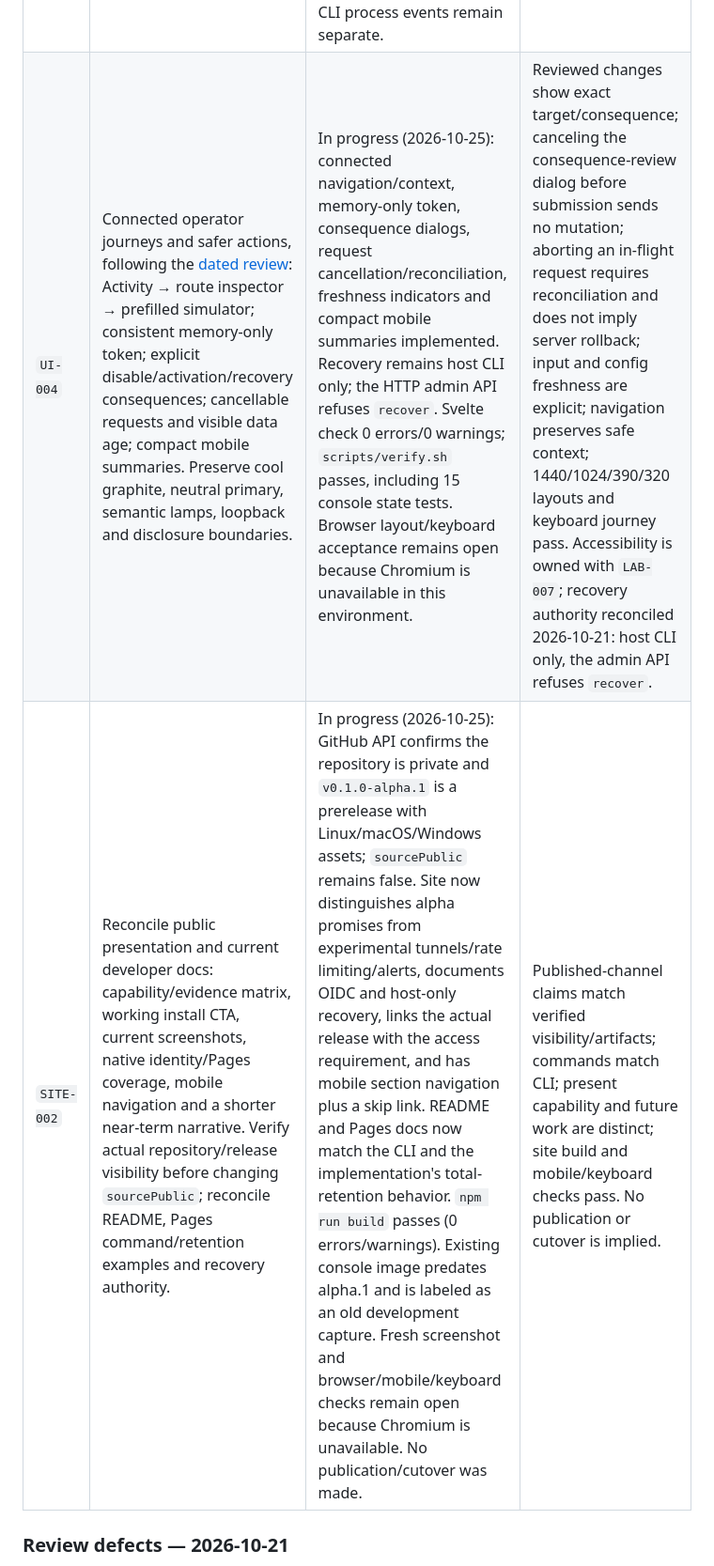
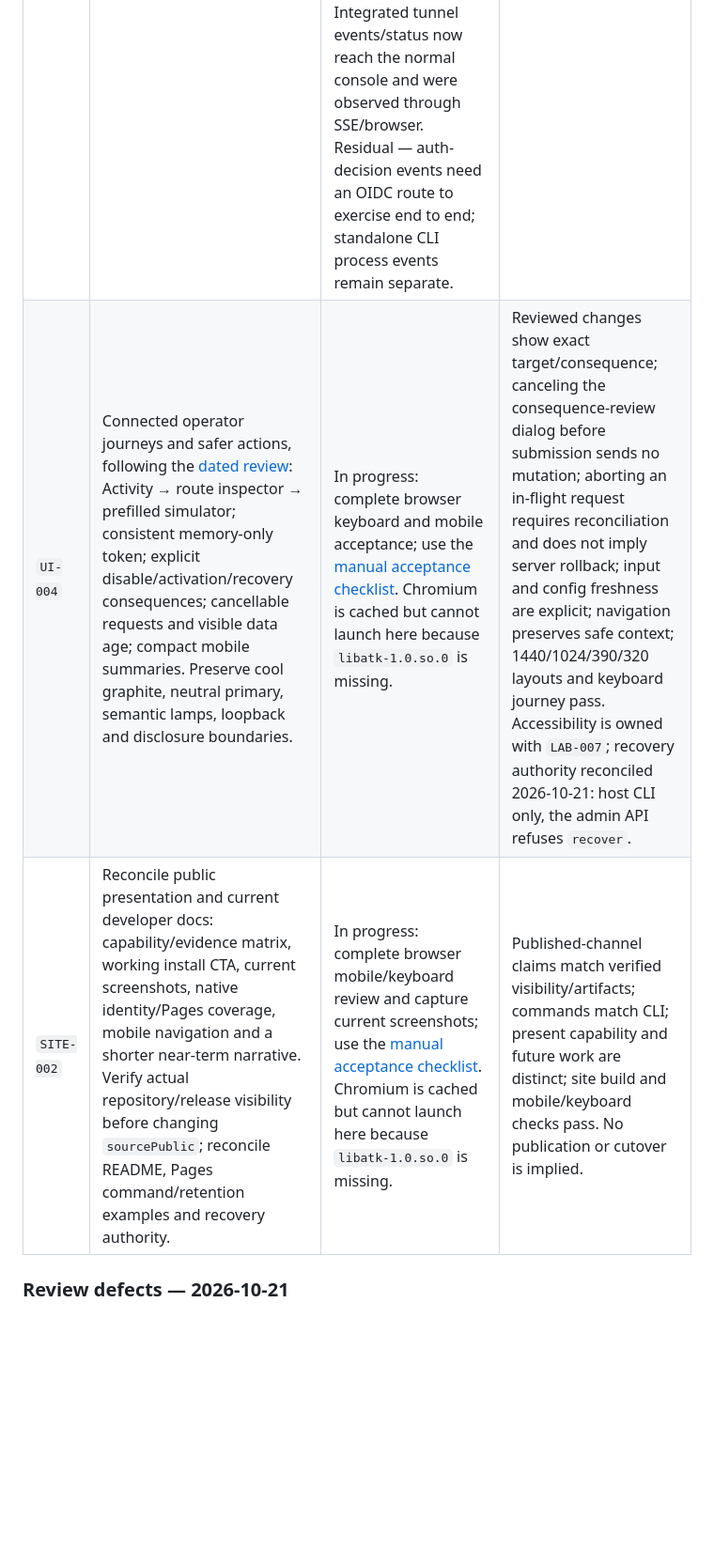
Before and after one commit to ozal-project/ozal, a Markdown page: docs/TO_IMPLEMENT.md, the part around one of its changes. Shown at 94% size. GitHub-like rendering; blank space fills up the shorter version.

```diff
--- a/docs/TO_IMPLEMENT.md
+++ b/docs/TO_IMPLEMENT.md
@@ -206,8 +206,8 @@ the Server Ops runbook); nothing is published there yet.
 | ID | Task | State | Done when |
 |---|---|---|---|
 | `UI-001` | Live event stream on the admin dashboard over Server-Sent Events, in pure Go: `events.Broker` (history + non-blocking fan-out), `GET /_/events`, `/_/activity` page. Delivery committed in `e432abf`; `scripts/verify.sh` green (2026-10-17); SSE checked live via SIGHUP. Product UI = access decisions; host/service health stays in Server Ops (`CROSS-010`). | In progress: local redesign adds category/search filters, pause/resume, safe route-access overview, shared navigation and expandable route diagnostics. Visual follow-up adds a dark/amber access-console style, local licensed Manrope font, sidebar navigation and a distinct Routes & hostnames view that does not imply published DNS. Root opens Access activity; static sites say Not probed. Browser checks passed for filters, paused snapshots, error/retry, text-only event rendering and 320px layout. Integrated tunnel events/status now reach the normal console and were observed through SSE/browser. Residual — auth-decision events need an OIDC route to exercise end to end; standalone CLI process events remain separate. | Events appear live; a slow or disconnected client never blocks the sink; the stream goroutine ends when the request context is cancelled; tests. |
-| `UI-004` | Connected operator journeys and safer actions, following the [dated review](reviews/2026-10-21-product-code-ux.md): Activity → route inspector → prefilled simulator; consistent memory-only token; explicit disable/activation/recovery consequences; cancellable requests and visible data age; compact mobile summaries. Preserve cool graphite, neutral primary, semantic lamps, loopback and disclosure boundaries. | In progress (2026-10-25): connected navigation/context, memory-only token, consequence dialogs, request cancellation/reconciliation, freshness indicators and compact mobile summaries implemented. Recovery remains host CLI only; the HTTP admin API refuses `recover`. Svelte check 0 errors/0 warnings; `scripts/verify.sh` passes, including 15 console state tests. Browser layout/keyboard acceptance remains open because Chromium is unavailable in this environment. | Reviewed changes show exact target/consequence; canceling the consequence-review dialog before submission sends no mutation; aborting an in-flight request requires reconciliation and does not imply server rollback; input and config freshness are explicit; navigation preserves safe context; 1440/1024/390/320 layouts and keyboard journey pass. Accessibility is owned with `LAB-007`; recovery authority reconciled 2026-10-21: host CLI only, the admin API refuses `recover`. |
-| `SITE-002` | Reconcile public presentation and current developer docs: capability/evidence matrix, working install CTA, current screenshots, native identity/Pages coverage, mobile navigation and a shorter near-term narrative. Verify actual repository/release visibility before changing `sourcePublic`; reconcile README, Pages command/retention examples and recovery authority. | In progress (2026-10-25): GitHub API confirms the repository is private and `v0.1.0-alpha.1` is a prerelease with Linux/macOS/Windows assets; `sourcePublic` remains false. Site now distinguishes alpha promises from experimental tunnels/rate limiting/alerts, documents OIDC and host-only recovery, links the actual release with the access requirement, and has mobile section navigation plus a skip link. README and Pages docs now match the CLI and the implementation's total-retention behavior. `npm run build` passes (0 errors/warnings). Existing console image predates alpha.1 and is labeled as an old development capture. Fresh screenshot and browser/mobile/keyboard checks remain open because Chromium is unavailable. No publication/cutover was made. | Published-channel claims match verified visibility/artifacts; commands match CLI; present capability and future work are distinct; site build and mobile/keyboard checks pass. No publication or cutover is implied. |
+| `UI-004` | Connected operator journeys and safer actions, following the [dated review](reviews/2026-10-21-product-code-ux.md): Activity → route inspector → prefilled simulator; consistent memory-only token; explicit disable/activation/recovery consequences; cancellable requests and visible data age; compact mobile summaries. Preserve cool graphite, neutral primary, semantic lamps, loopback and disclosure boundaries. | In progress: complete browser keyboard and mobile acceptance; use the [manual acceptance checklist](manual-browser-checks.md). Chromium is cached but cannot launch here because `libatk-1.0.so.0` is missing. | Reviewed changes show exact target/consequence; canceling the consequence-review dialog before submission sends no mutation; aborting an in-flight request requires reconciliation and does not imply server rollback; input and config freshness are explicit; navigation preserves safe context; 1440/1024/390/320 layouts and keyboard journey pass. Accessibility is owned with `LAB-007`; recovery authority reconciled 2026-10-21: host CLI only, the admin API refuses `recover`. |
+| `SITE-002` | Reconcile public presentation and current developer docs: capability/evidence matrix, working install CTA, current screenshots, native identity/Pages coverage, mobile navigation and a shorter near-term narrative. Verify actual repository/release visibility before changing `sourcePublic`; reconcile README, Pages command/retention examples and recovery authority. | In progress: complete browser mobile/keyboard review and capture current screenshots; use the [manual acceptance checklist](manual-browser-checks.md). Chromium is cached but cannot launch here because `libatk-1.0.so.0` is missing. | Published-channel claims match verified visibility/artifacts; commands match CLI; present capability and future work are distinct; site build and mobile/keyboard checks pass. No publication or cutover is implied. |
 
 ### Review defects — 2026-10-21
 
```
Also changed, not shown: other parts of docs/TO_IMPLEMENT.md (+2 -2 lines), docs/IMPLEMENTED.md (+23 -0 lines), docs/learning/LEARNING_LOG.md (+8 -0 lines).
